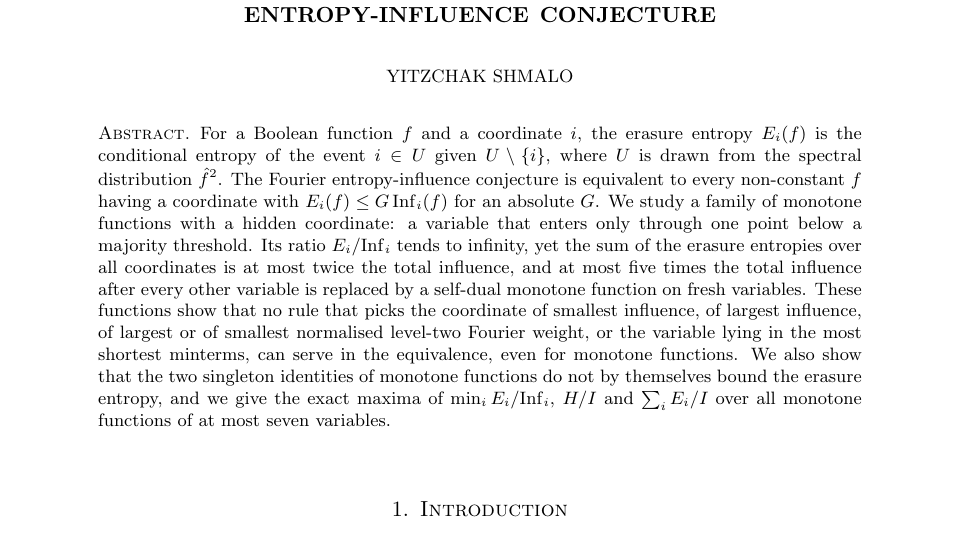
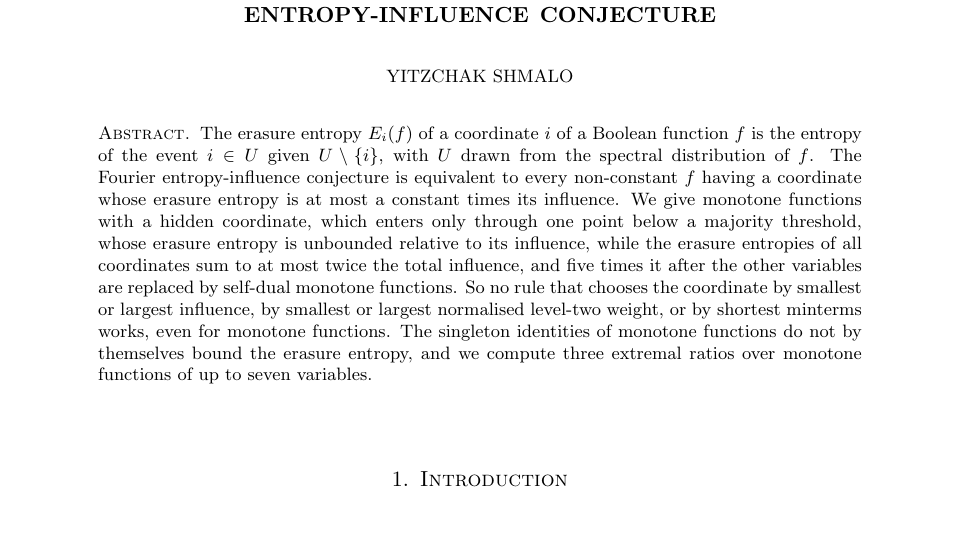
Before and after one commit to yspennstate/fei-hidden-coordinates, a LaTeX paper (main.tex): part of page 1 of 16, cut so that both start at the same text. Compiled offline with pdfLaTeX.

Commit message:
Shorter abstract

```diff
--- a/main.tex
+++ b/main.tex
@@ -25,17 +25,15 @@
 \begin{document}
 
 \begin{abstract}
-For a Boolean function $f$ and a coordinate $i$, the erasure entropy $E_i(f)$ is the conditional entropy of the event
-$i\in U$ given $U\setminus\{i\}$, where $U$ is drawn from the spectral distribution $\hat f^2$. The Fourier
-entropy-influence conjecture is equivalent to every non-constant $f$ having a coordinate with $E_i(f)\le G\,\Inf_i(f)$ for an absolute $G$. We study a family of monotone functions with a hidden coordinate: a variable that enters only
-through one point below a majority threshold. Its ratio $E_i/\Inf_i$ tends to infinity, yet the sum of the erasure
-entropies over all coordinates is at most twice the total influence, and at most five times the total influence after
-every other variable is replaced by a self-dual monotone function on fresh variables. These functions show that no
-rule that picks the coordinate of smallest influence, of largest influence, of largest or of smallest normalised
-level-two Fourier weight, or the variable lying in the most shortest minterms, can serve in the equivalence, even for
-monotone functions. We also show that the two singleton identities of monotone functions do not by themselves bound
-the erasure entropy, and we give the exact maxima of $\min_iE_i/\Inf_i$, $H/I$ and $\sum_iE_i/I$ over all monotone
-functions of at most seven variables.
+The erasure entropy $E_i(f)$ of a coordinate $i$ of a Boolean function $f$ is the entropy of the event $i\in U$ given
+$U\setminus\{i\}$, with $U$ drawn from the spectral distribution of $f$. The Fourier entropy-influence conjecture is
+equivalent to every non-constant $f$ having a coordinate whose erasure entropy is at most a constant times its
+influence. We give monotone functions with a hidden coordinate, which enters only through one point below a majority
+threshold, whose erasure entropy is unbounded relative to its influence, while the erasure entropies of all coordinates
+sum to at most twice the total influence, and five times it after the other variables are replaced by self-dual monotone functions. So no rule that chooses the
+coordinate by smallest or largest influence, by smallest or largest normalised level-two weight, or by shortest
+minterms works, even for monotone functions. The singleton identities of monotone functions do not by themselves bound
+the erasure entropy, and we compute three extremal ratios over monotone functions of up to seven variables.
 \end{abstract}
 
 \subjclass[2020]{06E30, 42C10, 94A17}
```
Also changed, not shown: main.pdf.
